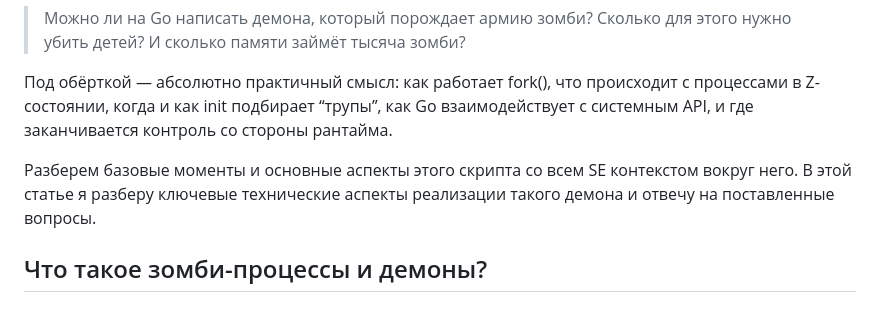
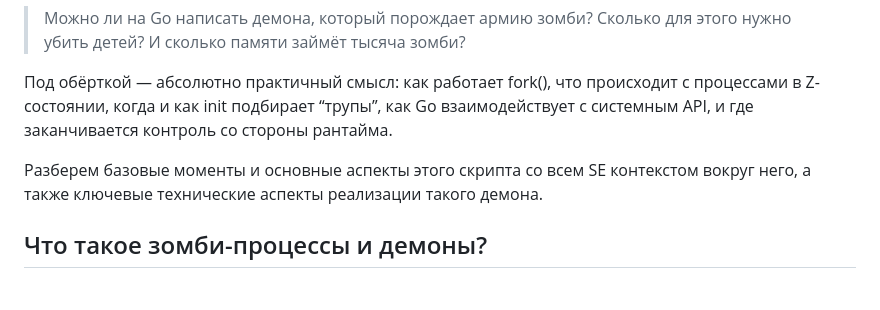
Before and after one commit to timursyrma/enchanted_pages, a Markdown page: posts/architecture_of_the_zombie_demon.md, the part around the change. Rendered like a GitHub page.

Commit message:
fix: some zombie notes refactor

```diff
--- a/posts/architecture_of_the_zombie_demon.md
+++ b/posts/architecture_of_the_zombie_demon.md
@@ -14,7 +14,7 @@ author: S1mY
 
 Под обёрткой — абсолютно практичный смысл: как работает fork(), что происходит с процессами в Z-состоянии, когда и как init подбирает “трупы”, как Go взаимодействует с системным API, и где заканчивается контроль со стороны рантайма.
 
-Разберем базовые моменты и основные аспекты этого скрипта со всем SE контекстом вокруг него. В этой статье я разберу ключевые технические аспекты реализации такого демона и отвечу на поставленные вопросы.
+Разберем базовые моменты и основные аспекты этого скрипта со всем SE контекстом вокруг него, а также ключевые технические аспекты реализации такого демона.
 
 ## Что такое зомби-процессы и демоны?
 
```
